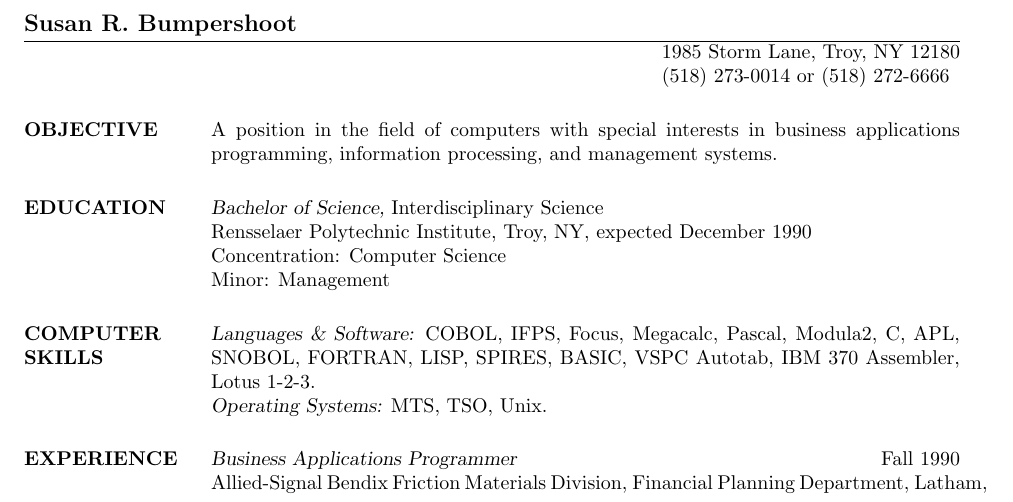
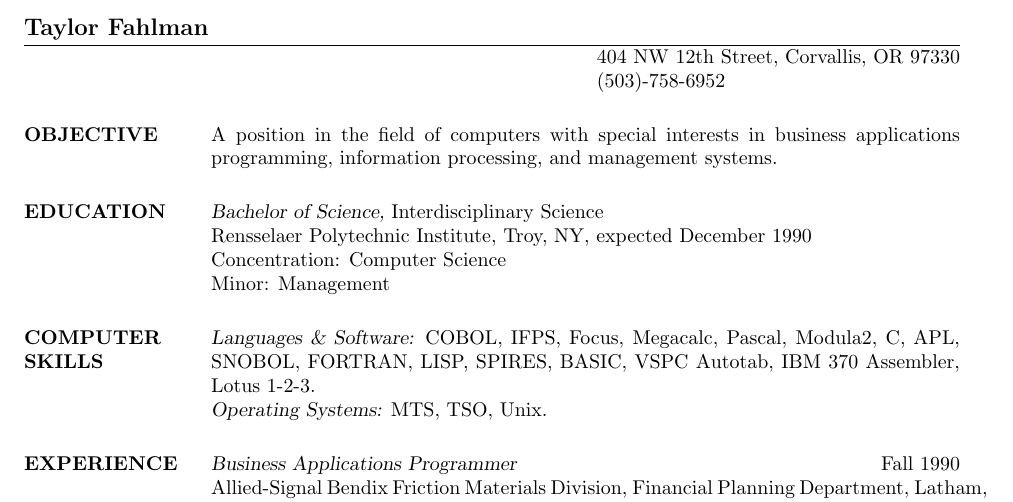
Before and after one commit to fahlmant/resume, a LaTeX CV (resume.tex): part of the page, cut at the place of the change. Compiled offline with pdfLaTeX.

Commit message:
Added gitignore, small changes to name and address fields

```diff
--- a/resume.tex
+++ b/resume.tex
@@ -5,11 +5,10 @@
 
 \begin{document}
 
-\name{Susan R. Bumpershoot}
+\name{Taylor Fahlman}
 % \address used twice to have two lines of address
-\address{1985  Storm Lane, Troy, NY 12180}
-\address{(518) 273-0014 or (518) 272-6666}
-
+\address{404 NW 12th Street, Corvallis, OR 97330}
+\address{(503)-758-6952}
 
 \begin{resume}
 
```
Also changed, not shown: resume.pdf (added), 1 other file.
